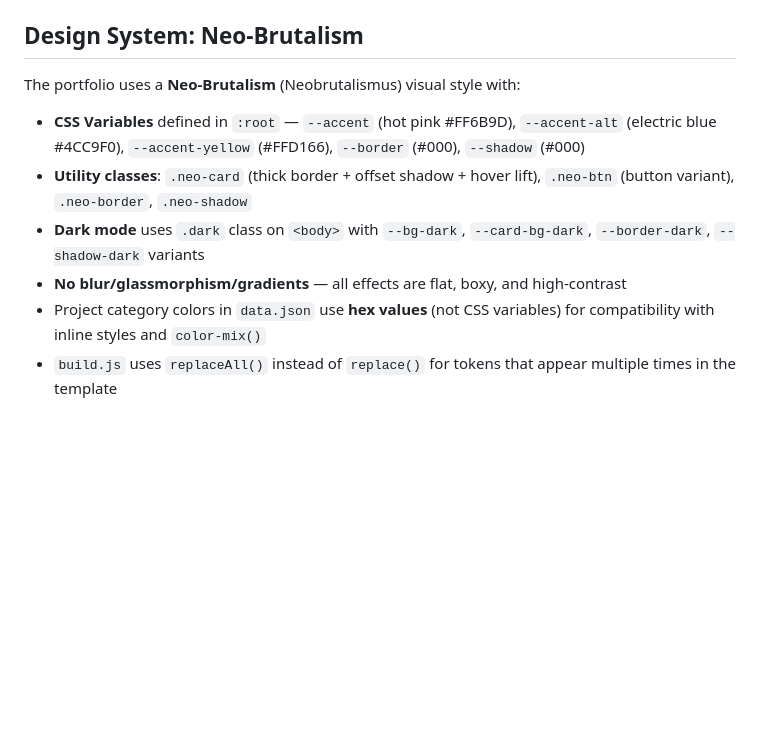
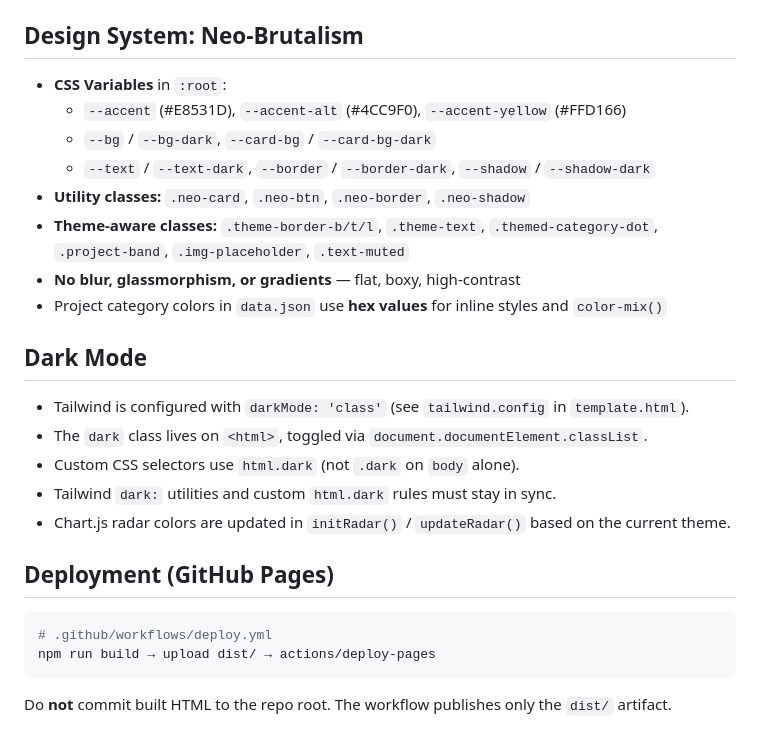
Before and after one commit to BotVibe/Home-Page, a Markdown page: agents.md, the part around one of its changes. Rendered like a GitHub page; blank space fills up the shorter version.

````diff
--- a/agents.md
+++ b/agents.md
@@ -25,10 +48,28 @@ The primary goal of this architecture is to provide the user with a highly conve
 
 ## Design System: Neo-Brutalism
 
-The portfolio uses a **Neo-Brutalism** (Neobrutalismus) visual style with:
-- **CSS Variables** defined in `:root` — `--accent` (hot pink #FF6B9D), `--accent-alt` (electric blue #4CC9F0), `--accent-yellow` (#FFD166), `--border` (#000), `--shadow` (#000)
-- **Utility classes**: `.neo-card` (thick border + offset shadow + hover lift), `.neo-btn` (button variant), `.neo-border`, `.neo-shadow`
-- **Dark mode** uses `.dark` class on `<body>` with `--bg-dark`, `--card-bg-dark`, `--border-dark`, `--shadow-dark` variants
-- **No blur/glassmorphism/gradients** — all effects are flat, boxy, and high-contrast
-- Project category colors in `data.json` use **hex values** (not CSS variables) for compatibility with inline styles and `color-mix()`
-- `build.js` uses `replaceAll()` instead of `replace()` for tokens that appear multiple times in the template
+- **CSS Variables** in `:root`:
+  - `--accent` (#E8531D), `--accent-alt` (#4CC9F0), `--accent-yellow` (#FFD166)
+  - `--bg` / `--bg-dark`, `--card-bg` / `--card-bg-dark`
+  - `--text` / `--text-dark`, `--border` / `--border-dark`, `--shadow` / `--shadow-dark`
+- **Utility classes:** `.neo-card`, `.neo-btn`, `.neo-border`, `.neo-shadow`
+- **Theme-aware classes:** `.theme-border-b/t/l`, `.theme-text`, `.themed-category-dot`, `.project-band`, `.img-placeholder`, `.text-muted`
+- **No blur, glassmorphism, or gradients** — flat, boxy, high-contrast
+- Project category colors in `data.json` use **hex values** for inline styles and `color-mix()`
+
+## Dark Mode
+
+- Tailwind is configured with `darkMode: 'class'` (see `tailwind.config` in `template.html`).
+- The `dark` class lives on `<html>`, toggled via `document.documentElement.classList`.
+- Custom CSS selectors use `html.dark` (not `.dark` on `body` alone).
+- Tailwind `dark:` utilities and custom `html.dark` rules must stay in sync.
+- Chart.js radar colors are updated in `initRadar()` / `updateRadar()` based on the current theme.
+
+## Deployment (GitHub Pages)
+
+```yaml
+# .github/workflows/deploy.yml
+npm run build → upload dist/ → actions/deploy-pages
+```
+
+Do **not** commit built HTML to the repo root. The workflow publishes only the `dist/` artifact.
````
Also changed, not shown: other parts of agents.md (+37 -14 lines), 1 other file.
